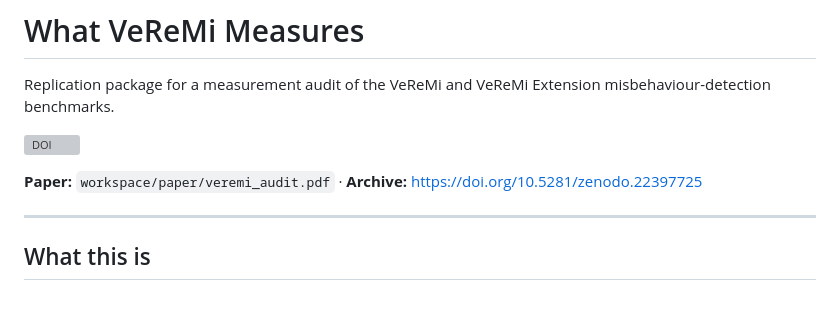
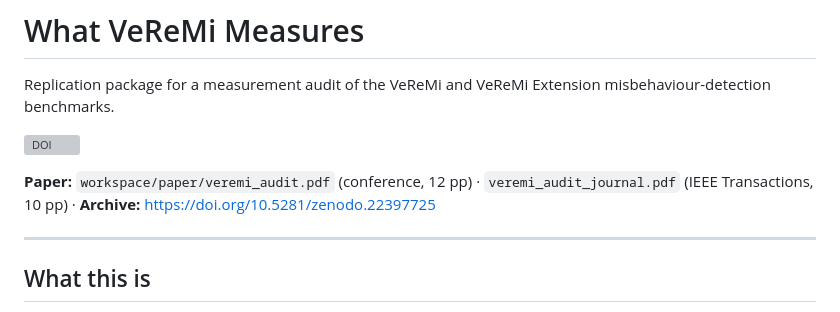
Before and after one commit to han023/veremi-audit, a Markdown page: README.md, the part around the change. Rendered like a GitHub page; grey boxes are pictures that could not be loaded.

Commit message:
Point the README at both paper variants
The journal PDF was shipping without being findable from the front page.

Co-Authored-By: Claude Opus 5 <noreply@anthropic.com>
Claude-Session: https://claude.ai/code/session_01JDKrZCnCiaF5pKbE214mbE

```diff
--- a/README.md
+++ b/README.md
@@ -5,7 +5,7 @@ misbehaviour-detection benchmarks.
 
 [![DOI](https://zenodo.org/badge/DOI/10.5281/zenodo.22397725.svg)](https://doi.org/10.5281/zenodo.22397725)
 
-**Paper:** `workspace/paper/veremi_audit.pdf` · **Archive:** <https://doi.org/10.5281/zenodo.22397725>
+**Paper:** `workspace/paper/veremi_audit.pdf` (conference, 12 pp) · `veremi_audit_journal.pdf` (IEEE Transactions, 10 pp) · **Archive:** <https://doi.org/10.5281/zenodo.22397725>
 
 ---
 
```
